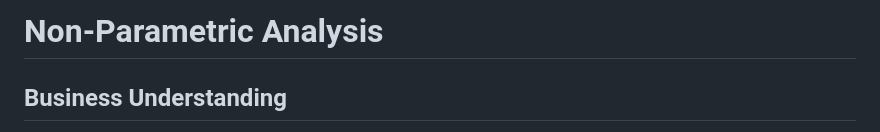
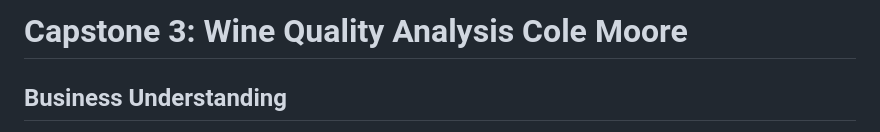
Before and after one commit to ColeMoore21/Wine-Quality, a Markdown page: README.md, the part around the change. Rendered like a GitHub page.

```diff
--- a/README.md
+++ b/README.md
@@ -1,4 +1,5 @@
-Non-Parametric Analysis
+Capstone 3: Wine Quality Analysis
+Cole Moore
 ================
 
 ## Business Understanding
```
